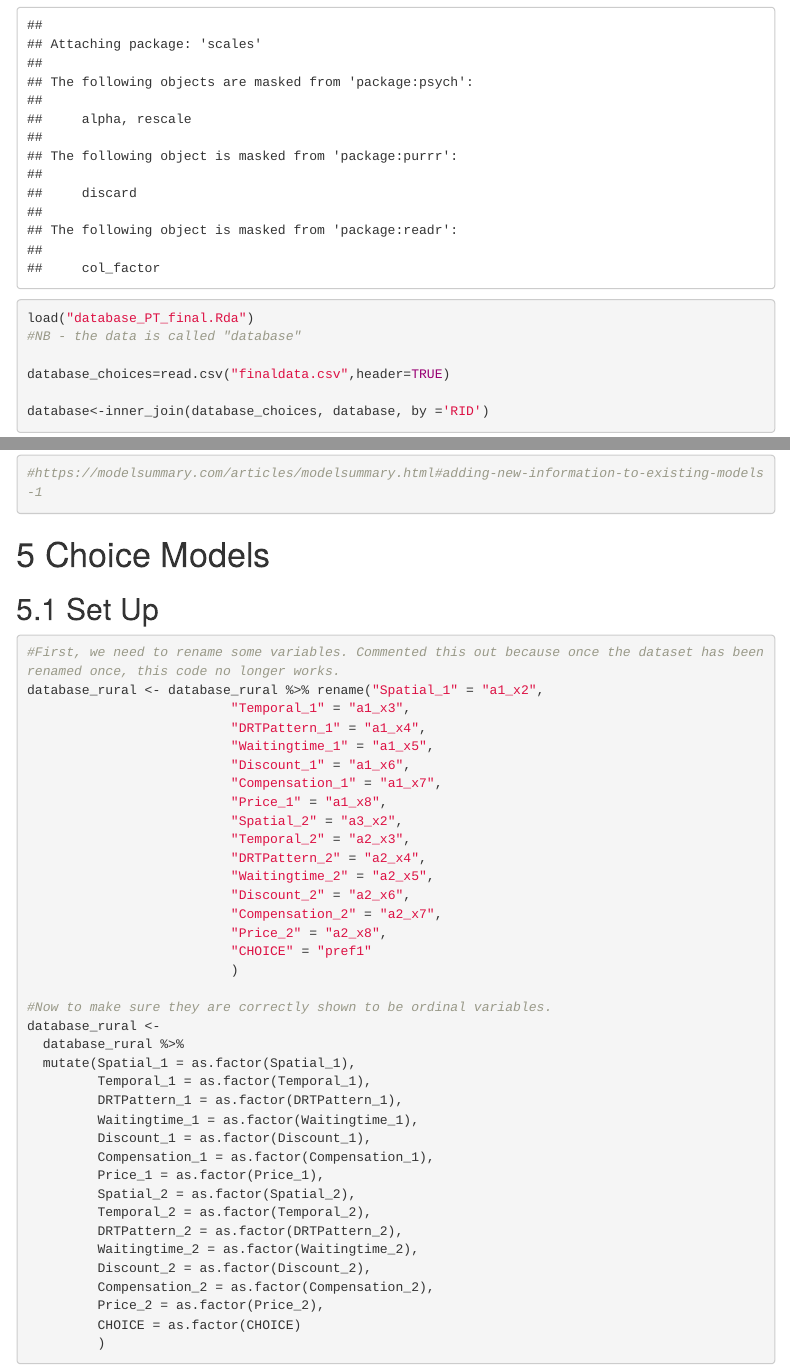
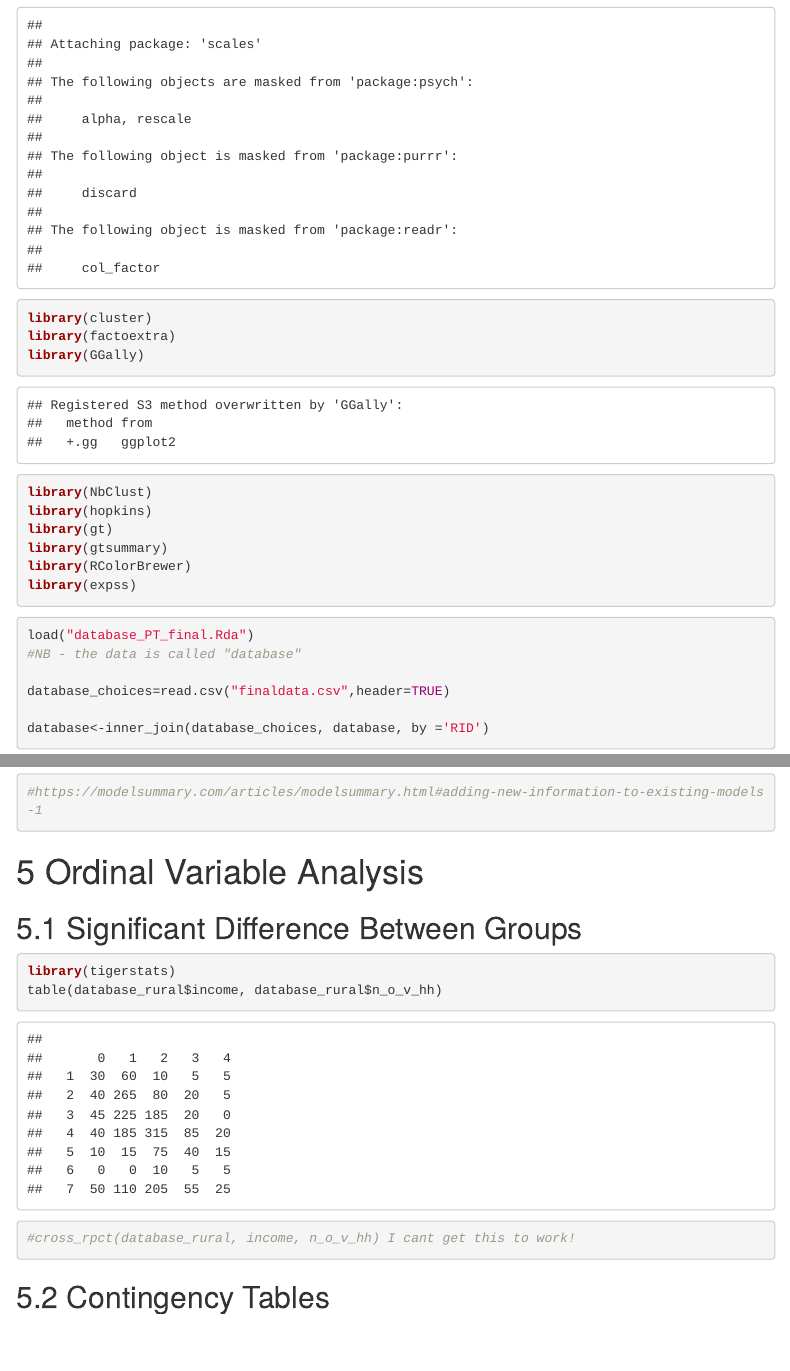
Before and after one commit to senpai-xcx/QQM-Mobility, an R Markdown document (QQM Mobility Test.Rmd): the page in a window 1100 px wide, from 1550 px down, and a second part further down, joined at a grey line. Rendered offline with R 4.5, knitr and Pandoc, with nearby package versions; some code elsewhere in the file could not run offline; menus at the side of the page are left out; long lines of code are wrapped.

Commit message:
Attempting to add some significant difference analysis

````diff
--- a/QQM Mobility Test.Rmd
+++ b/QQM Mobility Test.Rmd
@@ -36,6 +36,15 @@ library(ggdist)
 library(car)
 library(correlation)
 library(scales)
+library(cluster)
+library(factoextra)
+library(GGally)
+library(NbClust)
+library(hopkins)
+library(gt)
+library(gtsummary)
+library(RColorBrewer)
+library(expss)
 ```
 ```{r}
 load("database_PT_final.Rda")
@@ -326,6 +335,15 @@ modelsummary(mod, stars = TRUE)
 
 #https://modelsummary.com/articles/modelsummary.html#adding-new-information-to-existing-models-1
 ```
+# Ordinal Variable Analysis
+## Significant Difference Between Groups
+```{r}
+library(tigerstats)
+table(database_rural$income, database_rural$n_o_v_hh)
+#cross_rpct(database_rural, income, n_o_v_hh) I cant get this to work!
+```
+
+## Contingency Tables
 
 # Choice Models
 
````
